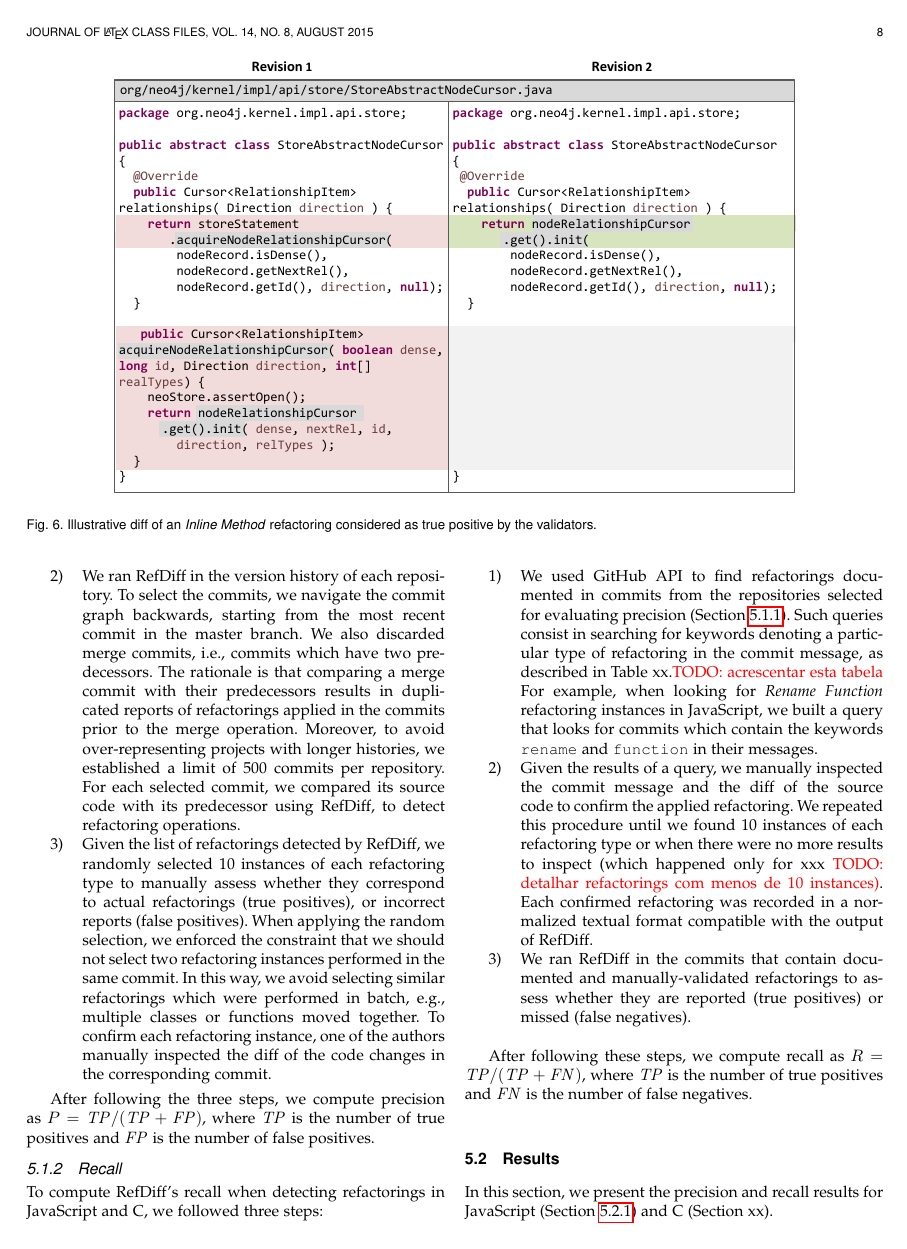
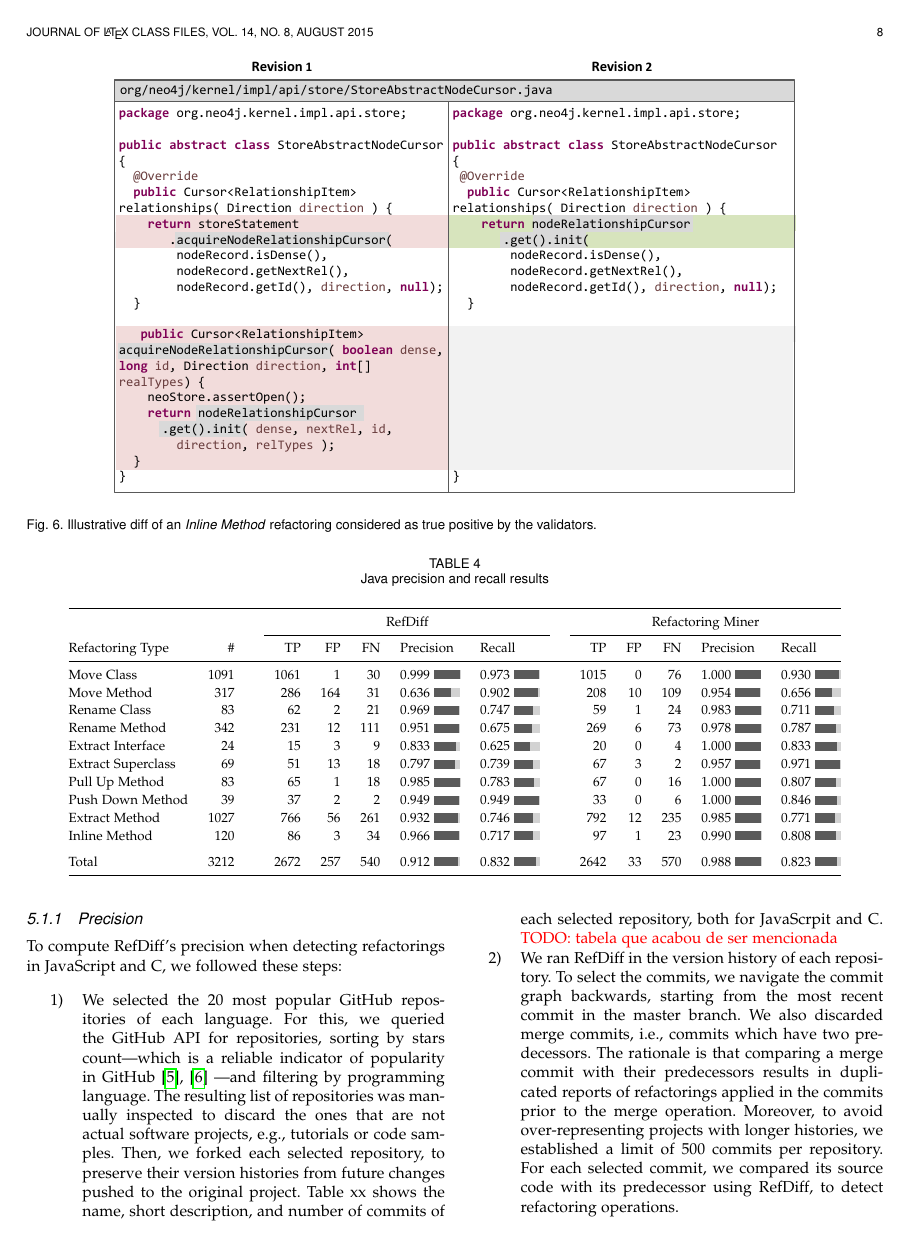
Before and after one commit to aserg-ufmg/paper-tse-refdiff-2, a LaTeX paper (main.tex, which reads s4-evaluation.tex): page 8 of 10 before the commit and page 8 of 11 after it. Compiled offline with pdfLaTeX; a missing font is replaced by an installed copy or a similar font; a LaTeX package or settings file that is missing is left out.

Commit message:
Java evaluation result table

```diff
--- a/s4-evaluation.tex
+++ b/s4-evaluation.tex
@@ -38,3 +64,30 @@ In summary, after these two steps (independent validation and consensus meeting)
+\begin{table*}[htbp]
+\renewcommand{\arraystretch}{1.2}
+\caption{Java precision and recall results}
+\label{TabResultJava2}
+\centering
+\begin{tabular}{@{}lrlrrrlllrrrll@{}}
+\toprule
+ & & & \multicolumn{5}{c}{RefDiff} & & \multicolumn{5}{c}{Refactoring Miner}\\
+\cmidrule{4-8} \cmidrule{10-14}
+Refactoring Type & \# & & TP & FP & FN & Precision & Recall & & TP & FP & FN & Precision & Recall \\
+\midrule
+Move Class & 1091 & & 1061 & 1 & 30 & \xbar{0.999} & \xbar{0.973} & & 1015 & 0 & 76 & \xbar{1.000} & \xbar{0.930} \\
+Move Method & 317 & & 286 & 164 & 31 & \xbar{0.636} & \xbar{0.902} & & 208 & 10 & 109 & \xbar{0.954} & \xbar{0.656} \\
+Rename Class & 83 & & 62 & 2 & 21 & \xbar{0.969} & \xbar{0.747} & & 59 & 1 & 24 & \xbar{0.983} & \xbar{0.711} \\
+Rename Method & 342 & & 231 & 12 & 111 & \xbar{0.951} & \xbar{0.675} & & 269 & 6 & 73 & \xbar{0.978} & \xbar{0.787} \\
+Extract Interface & 24 & & 15 & 3 & 9 & \xbar{0.833} & \xbar{0.625} & & 20 & 0 & 4 & \xbar{1.000} & \xbar{0.833} \\
+Extract Superclass & 69 & & 51 & 13 & 18 & \xbar{0.797} & \xbar{0.739} & & 67 & 3 & 2 & \xbar{0.957} & \xbar{0.971} \\
+Pull Up Method & 83 & & 65 & 1 & 18 & \xbar{0.985} & \xbar{0.783} & & 67 & 0 & 16 & \xbar{1.000} & \xbar{0.807} \\
+Push Down Method & 39 & & 37 & 2 & 2 & \xbar{0.949} & \xbar{0.949} & & 33 & 0 & 6 & \xbar{1.000} & \xbar{0.846} \\
+Extract Method & 1027 & & 766 & 56 & 261 & \xbar{0.932} & \xbar{0.746} & & 792 & 12 & 235 & \xbar{0.985} & \xbar{0.771} \\
+Inline Method & 120 & & 86 & 3 & 34 & \xbar{0.966} & \xbar{0.717} & & 97 & 1 & 23 & \xbar{0.990} & \xbar{0.808} \\
+\addlinespace
+Total & 3212 & & 2672 & 257 & 540 & \xbar{0.912} & \xbar{0.832} & & 2642 & 33 & 570 & \xbar{0.988} & \xbar{0.823} \\
+\bottomrule
+\end{tabular}
+\end{table*}
+
 
 \section{Evaluation with JavaScript and C}
 \label{sec:eval:js:c:reults}
```
Also changed, not shown: s4-evaluation.tex (34 more changed lines).
